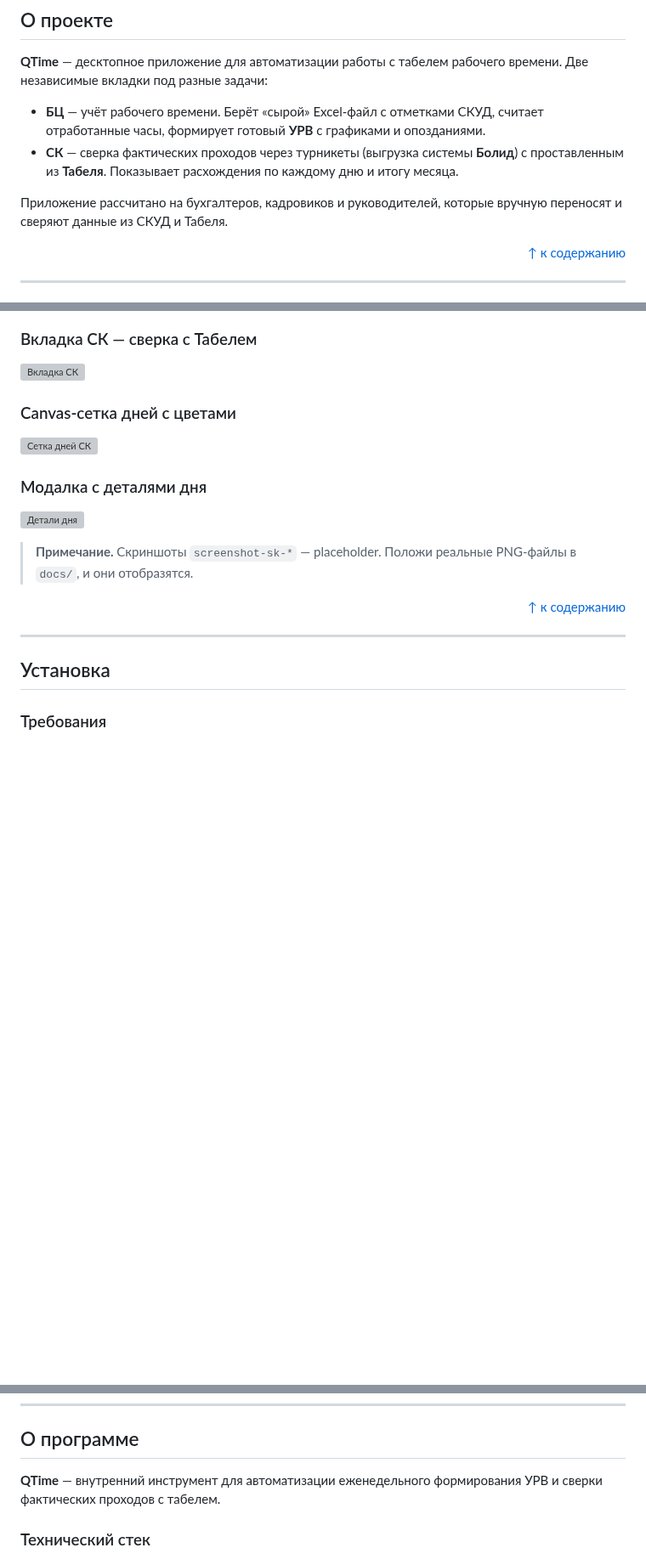
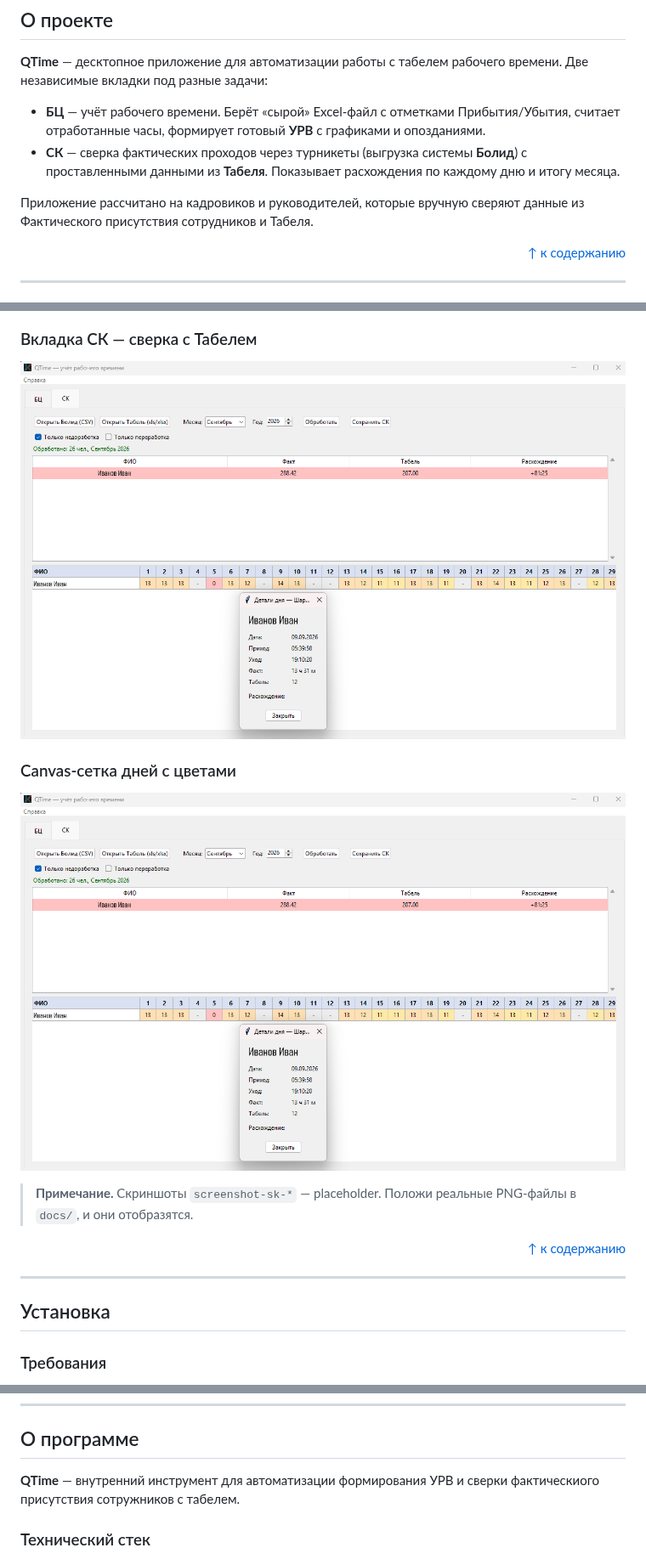
Before and after one commit to Kosmonaffter/QTime, a Markdown page: README.md, 3 parts joined by grey strips. Shown at 85% size. Drawn GitHub-style; pictures changed too: docs/Instruction_manual.png (added), docs/screenshot-result1.png (added); blank space fills up the shorter version; grey boxes are pictures that could not be loaded.

Commit message:
Updated the screenshots in the readme

```diff
--- a/README.md
+++ b/README.md
@@ -41,14 +41,14 @@
 рабочего времени. Две независимые вкладки под разные задачи:
 
 - **БЦ** — учёт рабочего времени. Берёт «сырой» Excel-файл с отметками
-  СКУД, считает отработанные часы, формирует готовый **УРВ** с
+  Прибытия/Убытия, считает отработанные часы, формирует готовый **УРВ** с
   графиками и опозданиями.
 - **СК** — сверка фактических проходов через турникеты (выгрузка
-  системы **Болид**) с проставленным из **Табеля**. Показывает
+  системы **Болид**) с проставленными данными из **Табеля**. Показывает
   расхождения по каждому дню и итогу месяца.
 
-Приложение рассчитано на бухгалтеров, кадровиков и руководителей,
-которые вручную переносят и сверяют данные из СКУД и Табеля.
+Приложение рассчитано на кадровиков и руководителей,
+которые вручную сверяют данные из Фактического присутствия сотрудников и Табеля.
 
 <p align="right"><a href="#содержание">↑ к содержанию</a></p>
 
@@ -116,15 +123,11 @@
 
 ### Вкладка СК — сверка с Табелем
 
-![Вкладка СК](docs/screenshot-sk-tab.png)
+![Вкладка СК](docs/Instruction_manual.png)
 
 ### Canvas-сетка дней с цветами
 
-![Сетка дней СК](docs/screenshot-sk-grid.png)
-
-### Модалка с деталями дня
-
-![Детали дня](docs/screenshot-sk-dialog.png)
+![Сетка дней СК](docs/screenshot-result1.png)
 
 > **Примечание.** Скриншоты `screenshot-sk-*` — placeholder.
 > Положи реальные PNG-файлы в `docs/`, и они отобразятся.
@@ -528,8 +531,8 @@ Excel-файл с листами по месяцам: **`Месяц Год`** (`
 
 ## О программе
 
-**QTime** — внутренний инструмент для автоматизации еженедельного
-формирования УРВ и сверки фактических проходов с табелем.
+**QTime** — внутренний инструмент для автоматизации
+формирования УРВ и сверки фактическиого присутствия сотружников с табелем.
 
 ### Технический стек
 
```
Also changed, not shown: other parts of README.md (+9 -2 lines), docs/SmartScreen.png (added).
